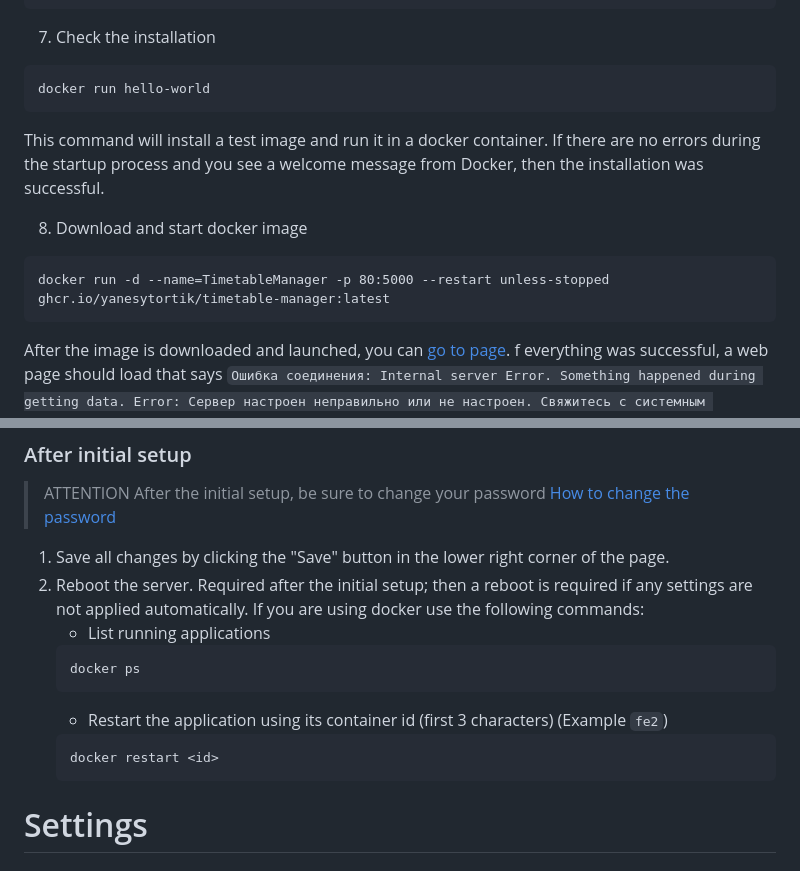
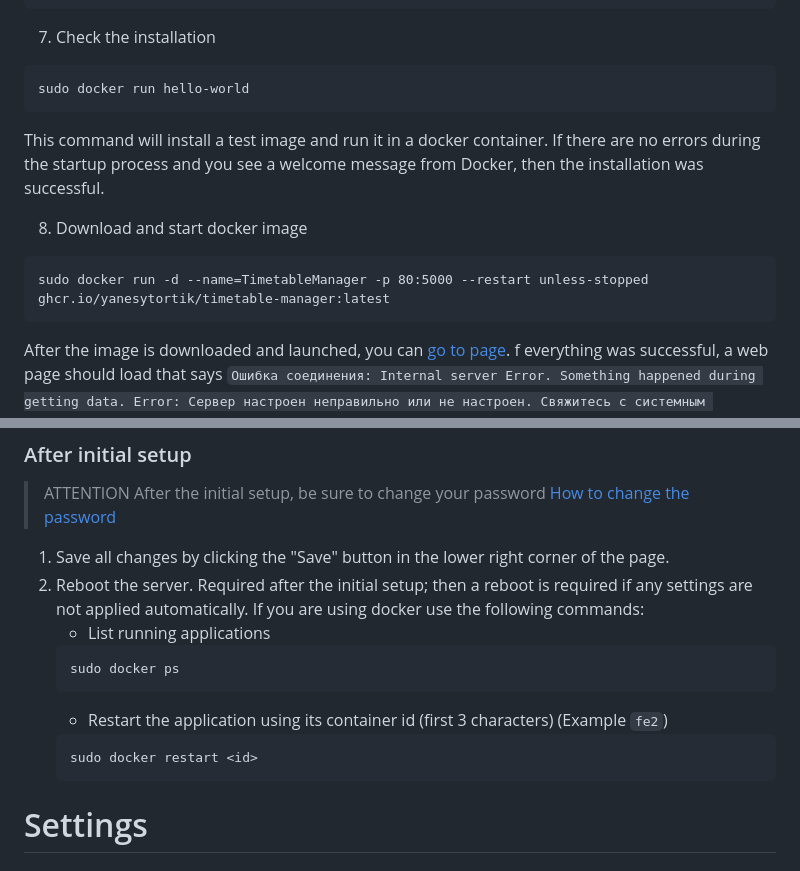
Before and after one commit to YaNesyTortiK/TimetableManager, a Markdown page: README.md, 2 parts joined by grey strips. Drawn GitHub-style.

Commit message:
Added sudo for docker in README

````diff
--- a/README.md
+++ b/README.md
@@ -75,13 +75,13 @@ sudo systemctl enable docker
 ```
 7. Check the installation
 ```
-docker run hello-world
+sudo docker run hello-world
 ```
 This command will install a test image and run it in a docker container. If there are no errors during the startup process and you see a welcome message from Docker, then the installation was successful.
 
 8. Download and start docker image
 ```
-docker run -d --name=TimetableManager -p 80:5000 --restart unless-stopped ghcr.io/yanesytortik/timetable-manager:latest
+sudo docker run -d --name=TimetableManager -p 80:5000 --restart unless-stopped ghcr.io/yanesytortik/timetable-manager:latest
 ```
 After the image is downloaded and launched, you can [go to page](http://127.0.0.1). f everything was successful, a web page should load that says `Ошибка соединения: Internal server Error. Something happened during getting data. Error: Сервер настроен неправильно или не настроен. Свяжитесь с системным администратором`. After this, you can proceed to [initial server setup](#initial-setup)
 ![InitialCfgRequired](https://github.com/YaNesyTortiK/MyGlobalAssets/blob/main/InitialCfgRequired.png?raw=true)
@@ -195,11 +195,11 @@ After this, you can go to the address [127.0.0.1:5000](127.0.0.1:5000) and check
 2. Reboot the server. Required after the initial setup; then a reboot is required if any settings are not applied automatically. If you are using docker use the following commands:
     - List running applications
     ```
-    docker ps
+    sudo docker ps
     ```
     - Restart the application using its container id (first 3 characters) (Example `fe2`)
     ```
-    docker restart <id>
+    sudo docker restart <id>
     ```
 
 # Settings
````
Also changed, not shown: README.ru.md (+4 -4 lines).
